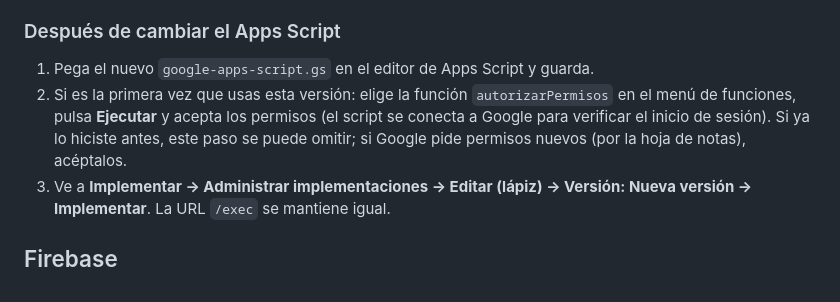
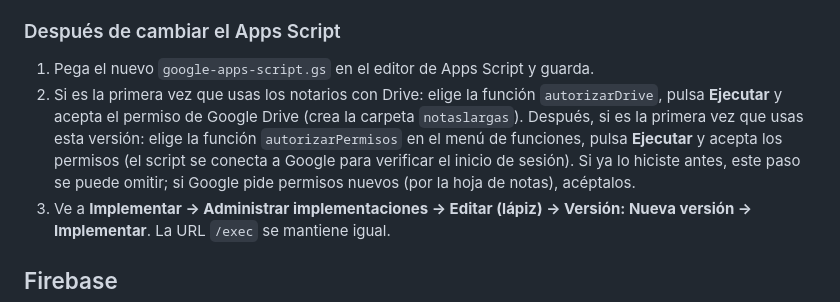
Before and after one commit to elpologr/poloai, a Markdown page: README.md, the part around one of its changes. Rendered like a GitHub page.

```diff
--- a/README.md
+++ b/README.md
@@ -79,7 +79,7 @@ Las imágenes de imgbb son públicas para quien tenga su dirección. Al eliminar
 ### Después de cambiar el Apps Script
 
 1. Pega el nuevo `google-apps-script.gs` en el editor de Apps Script y guarda.
-2. Si es la primera vez que usas esta versión: elige la función `autorizarPermisos` en el menú de funciones, pulsa **Ejecutar** y acepta los permisos (el script se conecta a Google para verificar el inicio de sesión). Si ya lo hiciste antes, este paso se puede omitir; si Google pide permisos nuevos (por la hoja de notas), acéptalos.
+2. Si es la primera vez que usas los notarios con Drive: elige la función `autorizarDrive`, pulsa **Ejecutar** y acepta el permiso de Google Drive (crea la carpeta `notaslargas`). Después, si es la primera vez que usas esta versión: elige la función `autorizarPermisos` en el menú de funciones, pulsa **Ejecutar** y acepta los permisos (el script se conecta a Google para verificar el inicio de sesión). Si ya lo hiciste antes, este paso se puede omitir; si Google pide permisos nuevos (por la hoja de notas), acéptalos.
 3. Ve a **Implementar → Administrar implementaciones → Editar (lápiz) → Versión: Nueva versión → Implementar**. La URL `/exec` se mantiene igual.
 
 ## Firebase
```
Also changed, not shown: other parts of README.md (+1 -1 lines).
